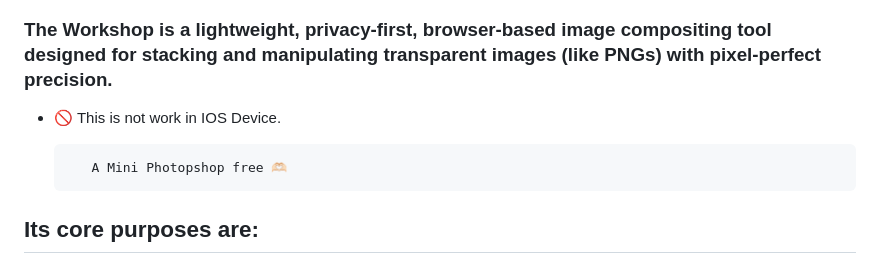
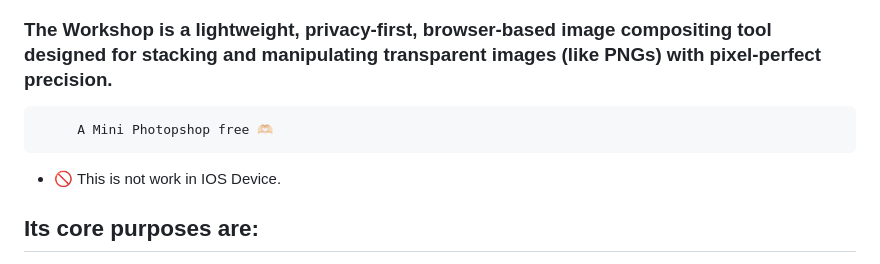
Before and after one commit to chris1111/Workshop-Layered-Image-Studio, a Markdown page: README.md, the part around the change. Rendered like a GitHub page.

```diff
--- a/README.md
+++ b/README.md
@@ -4,9 +4,10 @@
 ## Start using ➢ [Workshop Layered Image Studio](https://chris1111.github.io/Workshop-Layered-Image-Studio/)
 
 ### The Workshop is a lightweight, privacy-first, browser-based image compositing tool designed for stacking and manipulating transparent images (like PNGs) with pixel-perfect precision.
-- 🚫 This is not work in IOS Device.
 
          A Mini Photopshop free 🫶🏻
+
+- 🚫 This is not work in IOS Device.
 
 ## Its core purposes are:
 
```
